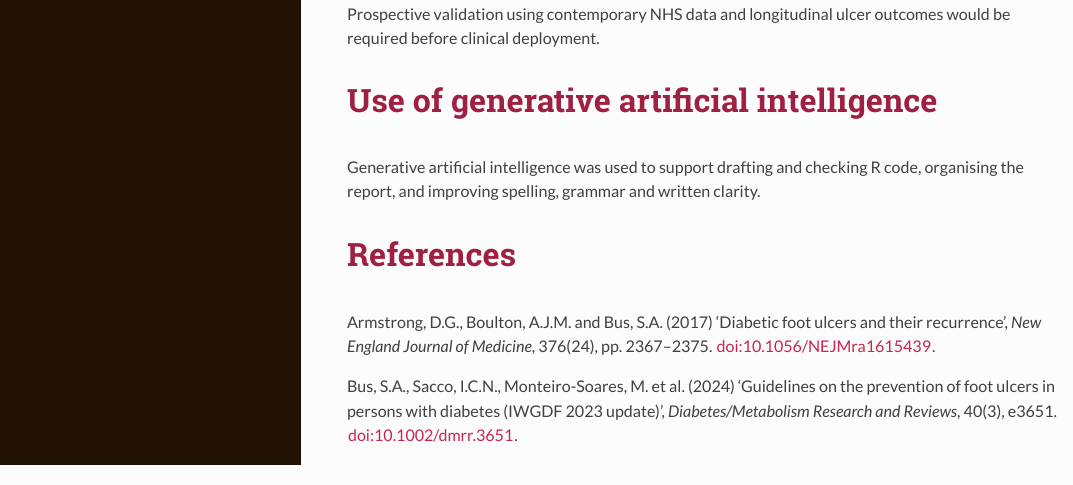
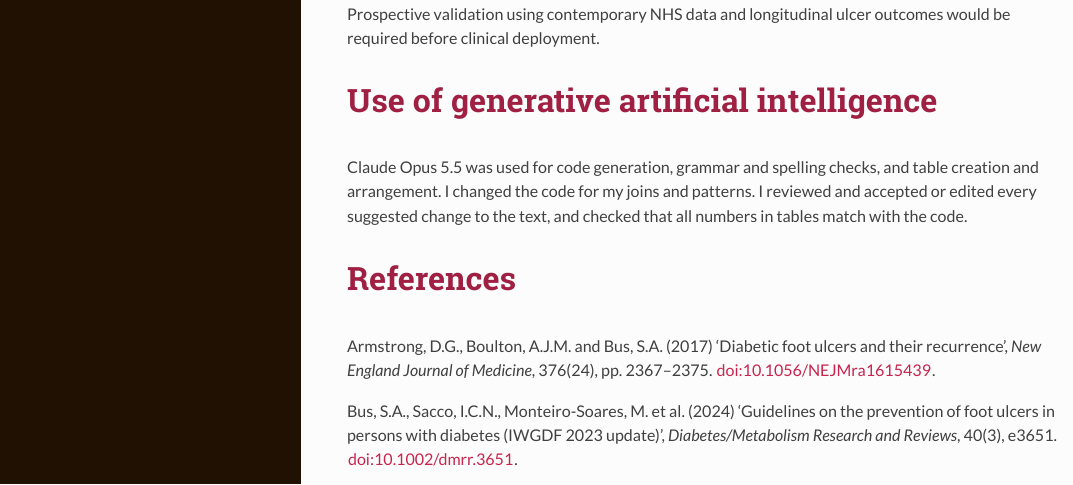
Before and after one commit to paragorth/HDS_MM_GARG_2611, an R Markdown document (HDS_MM_GARG_2611.Rmd): the page in a window 1100 px wide, from 8390 px down. The pictures show the output file HDS_MM_GARG_2611.html that the author committed with the source, opened offline; long lines of code are wrapped.

Commit message:
Match AI-use statement to coversheet declaration
Co-Authored-By: Claude Opus 5.5 <noreply@anthropic.com>

```diff
--- a/HDS_MM_GARG_2611.Rmd
+++ b/HDS_MM_GARG_2611.Rmd
@@ -281,7 +281,7 @@
 
 # Use of generative artificial intelligence
 
-Generative artificial intelligence was used to support drafting and checking R code, organising the report, and improving spelling, grammar and written clarity.
+Claude Opus 5.5 was used for code generation, grammar and spelling checks, and table creation and arrangement. I changed the code for my joins and patterns. I reviewed and accepted or edited every suggested change to the text, and checked that all numbers in tables match with the code.
 
 # References
 
```
Also changed, not shown: HDS_MM_GARG_2611.html.
